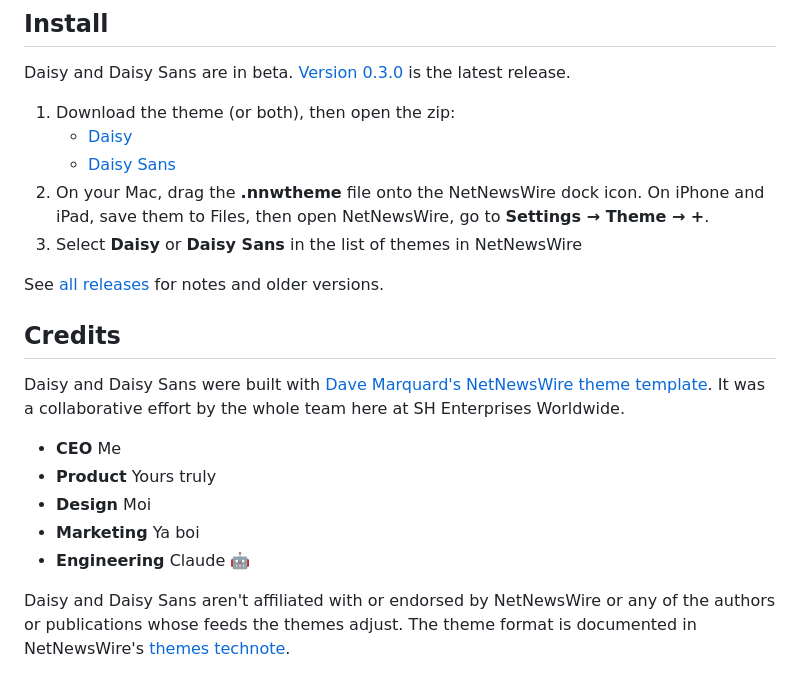
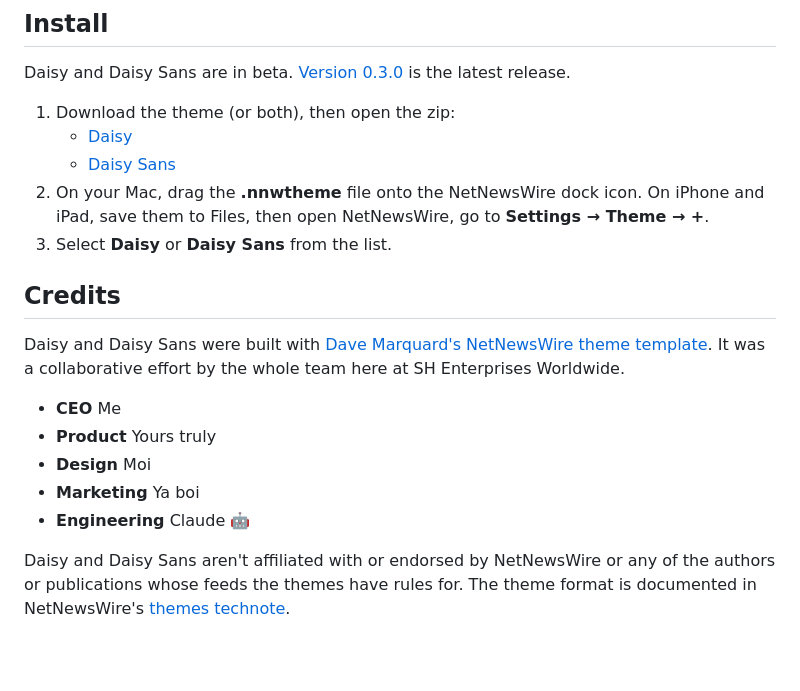
Before and after one commit to shane-hendry/daisy, a Markdown page: README.md, the part around the change. Drawn GitHub-style; blank space fills up the shorter version.

Commit message:
README update
Updated instructions for selecting themes and clarified the affiliation statement.

```diff
--- a/README.md
+++ b/README.md
@@ -48,19 +48,18 @@ Daisy and Daisy Sans are in beta. [Version 0.3.0](https://github.com/shane-hendr
    - [Daisy](https://github.com/shane-hendry/daisy/releases/download/v0.3.0/Daisy.nnwtheme.zip)
    - [Daisy Sans](https://github.com/shane-hendry/daisy/releases/download/v0.3.0/Daisy.Sans.nnwtheme.zip)
 2. On your Mac, drag the **.nnwtheme** file onto the NetNewsWire dock icon. On iPhone and iPad, save them to Files, then open NetNewsWire, go to **Settings → Theme → +**.
-3. Select **Daisy** or **Daisy Sans** in the list of themes in NetNewsWire
-
-See [all releases](https://github.com/shane-hendry/daisy/releases) for notes and older versions.
+3. Select **Daisy** or **Daisy Sans** from the list.
 
 ## Credits
 
 Daisy and Daisy Sans were built with [Dave Marquard's](https://github.com/dave-atx) [NetNewsWire theme template](https://github.com/dave-atx/netnewswire-theme-template). It was a collaborative effort by the whole team here at SH Enterprises Worldwide.
+
 * **CEO** Me
 * **Product** Yours truly
 * **Design** Moi
 * **Marketing** Ya boi
 * **Engineering** Claude 🤖
 
-Daisy and Daisy Sans aren't affiliated with or endorsed by NetNewsWire or any of the authors or publications whose feeds the themes adjust.
+Daisy and Daisy Sans aren't affiliated with or endorsed by NetNewsWire or any of the authors or publications whose feeds the themes have rules for.
 The theme format is documented in NetNewsWire's
 [themes technote](https://github.com/Ranchero-Software/NetNewsWire/blob/main/Technotes/Themes.md).
```
